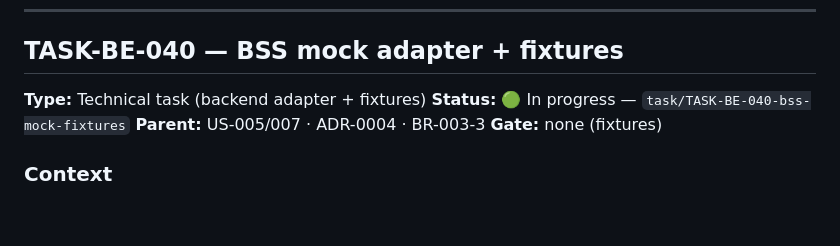
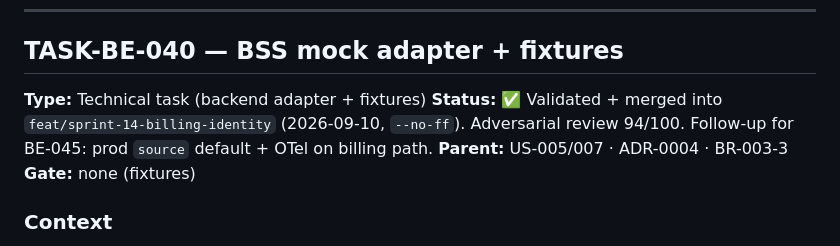
Before and after one commit to tgrimaud/V2V, a Markdown page: product-backlog/tasks/billing-tasks.md, the part around the change. GitHub-like rendering; blank space fills up the shorter version.

```diff
--- a/product-backlog/tasks/billing-tasks.md
+++ b/product-backlog/tasks/billing-tasks.md
@@ -106,7 +106,7 @@ periods) so the domain never talks to the BSS directly. Mirrors the
 ## TASK-BE-040 — BSS mock adapter + fixtures
 
 **Type:** Technical task (backend adapter + fixtures)
-**Status:** 🟢 In progress — `task/TASK-BE-040-bss-mock-fixtures`
+**Status:** ✅ Validated + merged into `feat/sprint-14-billing-identity` (2026-09-10, `--no-ff`). Adversarial review 94/100. Follow-up for BE-045: prod `source` default + OTel on billing path.
 **Parent:** US-005/007 · ADR-0004 · BR-003-3
 **Gate:** none (fixtures)
 
```
Also changed, not shown: done-tasks.md (+21 -0 lines).
